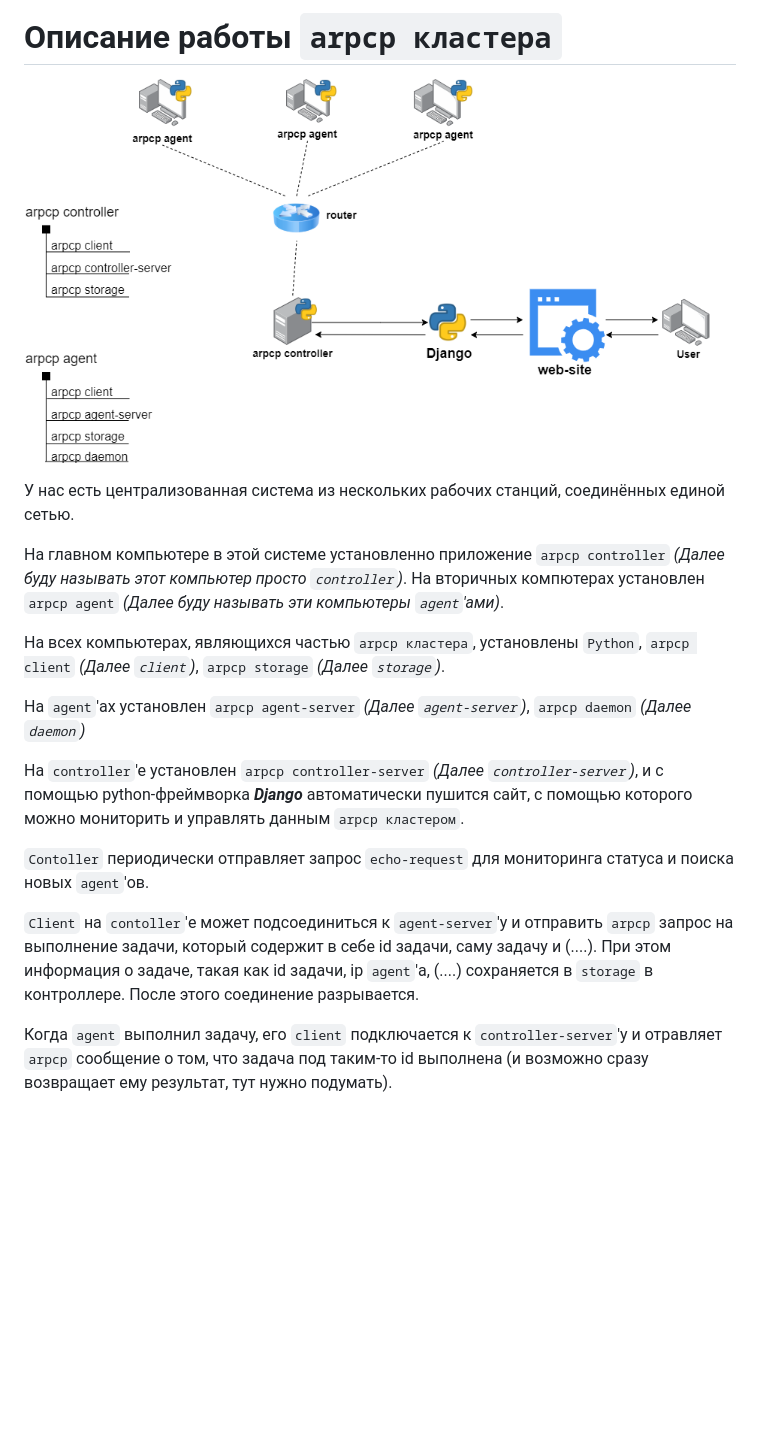
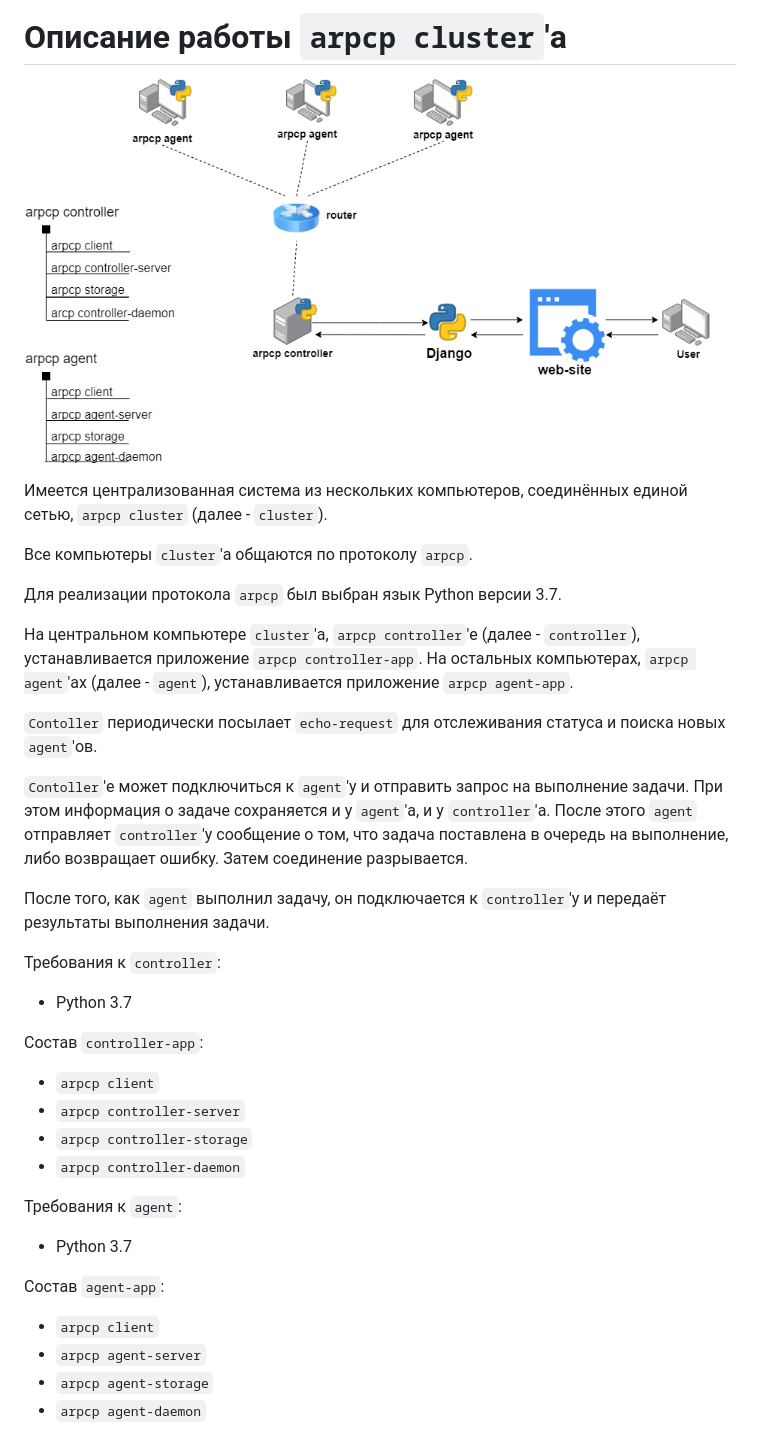
Before and after one commit to inchernar/arpcp, a Markdown page: Description.md, the part around the change. Drawn GitHub-style; pictures changed too: arpcp_scheme.png; blank space fills up the shorter version.

```diff
--- a/Description.md
+++ b/Description.md
@@ -1,19 +1,35 @@
-# Описание работы `arpcp кластера`
+# Описание работы `arpcp cluster`'а
 
 ![](arpcp_scheme.png)
 
-У нас есть централизованная система из нескольких рабочих станций, соединённых единой сетью.
+Имеется централизованная система из нескольких компьютеров, соединённых единой сетью, `arpcp cluster` (далее - `cluster`).
 
-На главном компьютере в этой системе установленно приложение `arpcp controller` *(Далее буду называть этот компьютер просто `controller`)*. На вторичных компютерах установлен `arpcp agent` *(Далее буду называть эти компьютеры `agent`'ами)*.
+Все компьютеры `cluster`'а общаются по протоколу `arpcp`.
 
-На всех компьютерах, являющихся частью `arpcp кластера`, установлены `Python`, `arpcp client` *(Далее `client`)*, `arpcp storage` *(Далее `storage`)*.
+Для реализации протокола `arpcp` был выбран язык Python версии 3.7.
 
-На `agent`'ах установлен `arpcp agent-server` *(Далее `agent-server`)*, `arpcp daemon` *(Далее `daemon`)*
+На центральном компьютере `cluster`'а, `arpcp controller`'е (далее - `controller`), устанавливается приложение `arpcp controller-app`. На остальных компьютерах, `arpcp agent`'ах (далее - `agent`), устанавливается приложение `arpcp agent-app`.
 
-На `controller`'e установлен `arpcp controller-server` *(Далее `controller-server`)*, и с помощью python-фреймворка ***Django***  автоматически пушится сайт, с помощью которого можно мониторить и управлять данным `arpcp кластером`.
+`Contoller` периодически посылает `echo-request` для отслеживания статуса и поиска новых `agent`'ов.
 
-`Contoller` периодически отправляет запрос `echo-request` для мониторинга статуса и поиска новых `agent`'ов.
+`Contoller`'е может подключиться к `agent`'у и отправить запрос на выполнение задачи. При этом информация о задаче сохраняется и у `agent`'а, и у `controller`'а. После этого `agent` отправляет `controller`'у сообщение о том, что задача поставлена в очередь на выполнение, либо возвращает ошибку. Затем соединение разрывается.
 
-`Client` на `contoller`'е может подсоединиться к `agent-server`'у и отправить `arpcp` запрос на выполнение задачи, который содержит в себе id задачи, саму задачу и (....). При этом информация о задаче, такая как id задачи, ip `agent`'а, (....) сохраняется в `storage` в контроллере. После этого соединение разрывается.
+После того, как `agent` выполнил задачу, он подключается к `controller`'у и передаёт результаты выполнения задачи.
 
-Когда `agent` выполнил задачу, его `client` подключается к `controller-server`'у и отравляет `arpcp` сообщение о том, что задача под таким-то id выполнена (и возможно сразу возвращает ему результат, тут нужно подумать).
+Требования к `controller`:
+- Python 3.7
+
+Состав `controller-app`:
+- `arpcp client`
+- `arpcp controller-server`
+- `arpcp controller-storage`
+- `arpcp controller-daemon`
+
+Требования к `agent`:
+- Python 3.7
+
+Состав `agent-app`:
+- `arpcp client`
+- `arpcp agent-server`
+- `arpcp agent-storage`
+- `arpcp agent-daemon`
```
Also changed, not shown: Nomenclature.md (+18 -10 lines), 2 other files.
